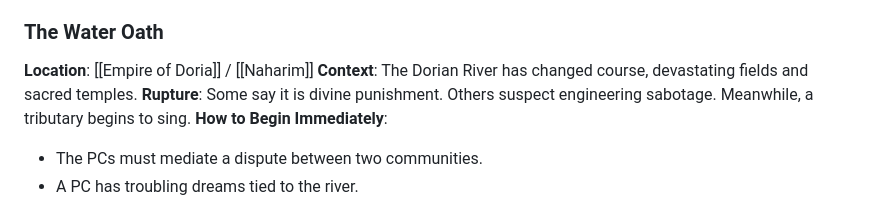
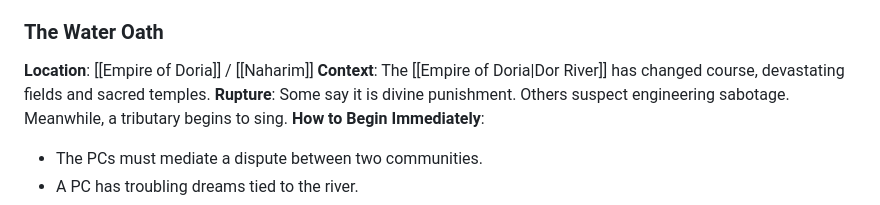
Before and after one commit to project-marethar/marethar, a Markdown page: en/part1/03_seeds.md, the part around the change. Drawn GitHub-style.

```diff
--- a/en/part1/03_seeds.md
+++ b/en/part1/03_seeds.md
@@ -104,7 +104,7 @@
 ### **The Water Oath**
 
 **Location**: [[Empire of Doria]] / [[Naharim]]
-**Context**: The Dorian River has changed course, devastating fields and sacred temples.
+**Context**: The [[Empire of Doria|Dor River]] has changed course, devastating fields and sacred temples.
 **Rupture**: Some say it is divine punishment. Others suspect engineering sabotage. Meanwhile, a tributary begins to sing.
 **How to Begin Immediately**:
 
```
Also changed, not shown: GLOSSARY.md (+13 -11 lines).
